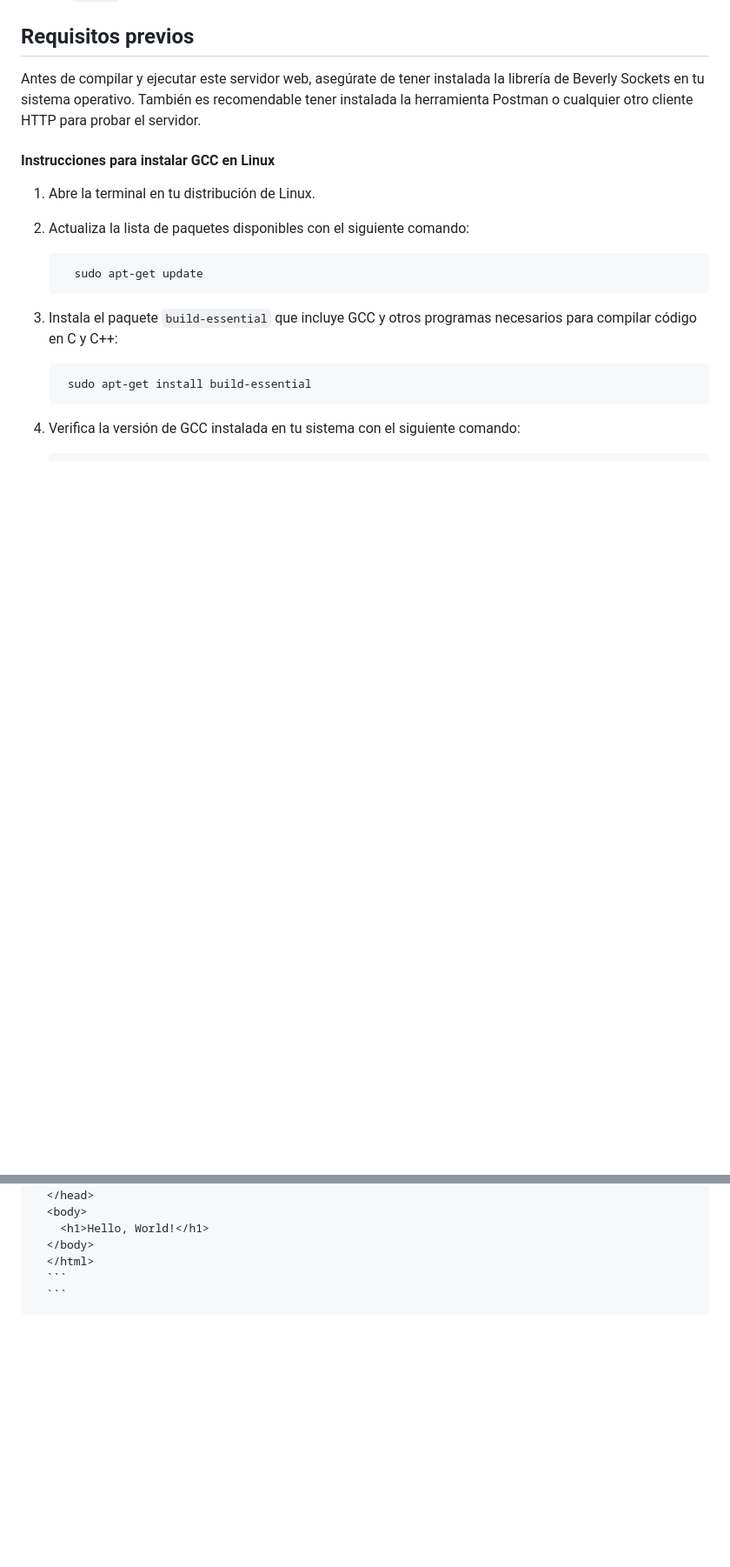
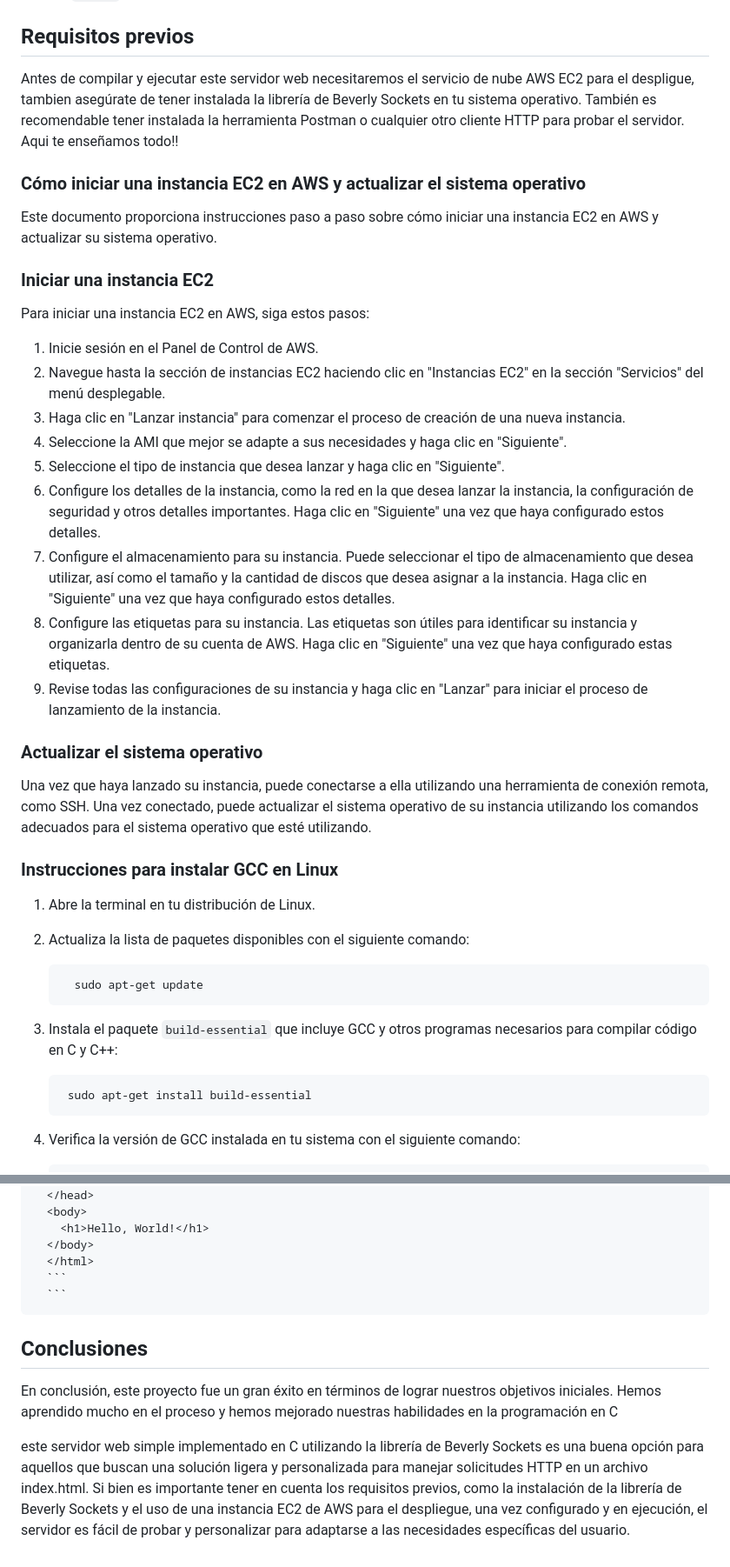
Before and after one commit to StipGod/Web-Server, a Markdown page: README.md, 2 parts joined by grey strips. Shown at 87% size. Rendered like a GitHub page; blank space fills up the shorter version.

````diff
--- a/README.md
+++ b/README.md
@@ -4,9 +4,30 @@ Este es un servidor web simple implementado en el lenguaje de programación C ut
 
 ## Requisitos previos
 
-Antes de compilar y ejecutar este servidor web, asegúrate de tener instalada la librería de Beverly Sockets en tu sistema operativo. También es recomendable tener instalada la herramienta Postman o cualquier otro cliente HTTP para probar el servidor.
+Antes de compilar y ejecutar este servidor web necesitaremos el servicio de nube AWS EC2 para el despligue, tambien asegúrate de tener instalada la librería de Beverly Sockets en tu sistema operativo. También es recomendable tener instalada la herramienta Postman o cualquier otro cliente HTTP para probar el servidor. Aqui te enseñamos todo!!
+### Cómo iniciar una instancia EC2 en AWS y actualizar el sistema operativo
 
-#### Instrucciones para instalar GCC en Linux
+Este documento proporciona instrucciones paso a paso sobre cómo iniciar una instancia EC2 en AWS y actualizar su sistema operativo.
+
+### Iniciar una instancia EC2
+
+Para iniciar una instancia EC2 en AWS, siga estos pasos:
+
+1. Inicie sesión en el Panel de Control de AWS.
+2. Navegue hasta la sección de instancias EC2 haciendo clic en "Instancias EC2" en la sección "Servicios" del menú desplegable.
+3. Haga clic en "Lanzar instancia" para comenzar el proceso de creación de una nueva instancia.
+4. Seleccione la AMI que mejor se adapte a sus necesidades y haga clic en "Siguiente".
+5. Seleccione el tipo de instancia que desea lanzar y haga clic en "Siguiente".
+6. Configure los detalles de la instancia, como la red en la que desea lanzar la instancia, la configuración de seguridad y otros detalles importantes. Haga clic en "Siguiente" una vez que haya configurado estos detalles.
+7. Configure el almacenamiento para su instancia. Puede seleccionar el tipo de almacenamiento que desea utilizar, así como el tamaño y la cantidad de discos que desea asignar a la instancia. Haga clic en "Siguiente" una vez que haya configurado estos detalles.
+8. Configure las etiquetas para su instancia. Las etiquetas son útiles para identificar su instancia y organizarla dentro de su cuenta de AWS. Haga clic en "Siguiente" una vez que haya configurado estas etiquetas.
+9. Revise todas las configuraciones de su instancia y haga clic en "Lanzar" para iniciar el proceso de lanzamiento de la instancia.
+
+### Actualizar el sistema operativo
+
+Una vez que haya lanzado su instancia, puede conectarse a ella utilizando una herramienta de conexión remota, como SSH. Una vez conectado, puede actualizar el sistema operativo de su instancia utilizando los comandos adecuados para el sistema operativo que esté utilizando.
+
+### Instrucciones para instalar GCC en Linux
 
 1. Abre la terminal en tu distribución de Linux.
 
@@ -84,3 +109,9 @@ Respuesta:
       </html>
       ```
       ```
+
+## Conclusiones
+
+En conclusión, este proyecto fue un gran éxito en términos de lograr nuestros objetivos iniciales. Hemos aprendido mucho en el proceso y hemos mejorado nuestras habilidades en la programación en C
+
+este servidor web simple implementado en C utilizando la librería de Beverly Sockets es una buena opción para aquellos que buscan una solución ligera y personalizada para manejar solicitudes HTTP en un archivo index.html. Si bien es importante tener en cuenta los requisitos previos, como la instalación de la librería de Beverly Sockets y el uso de una instancia EC2 de AWS para el despliegue, una vez configurado y en ejecución, el servidor es fácil de probar y personalizar para adaptarse a las necesidades específicas del usuario.
````
Also changed, not shown: other parts of README.md (+4 -0 lines).
